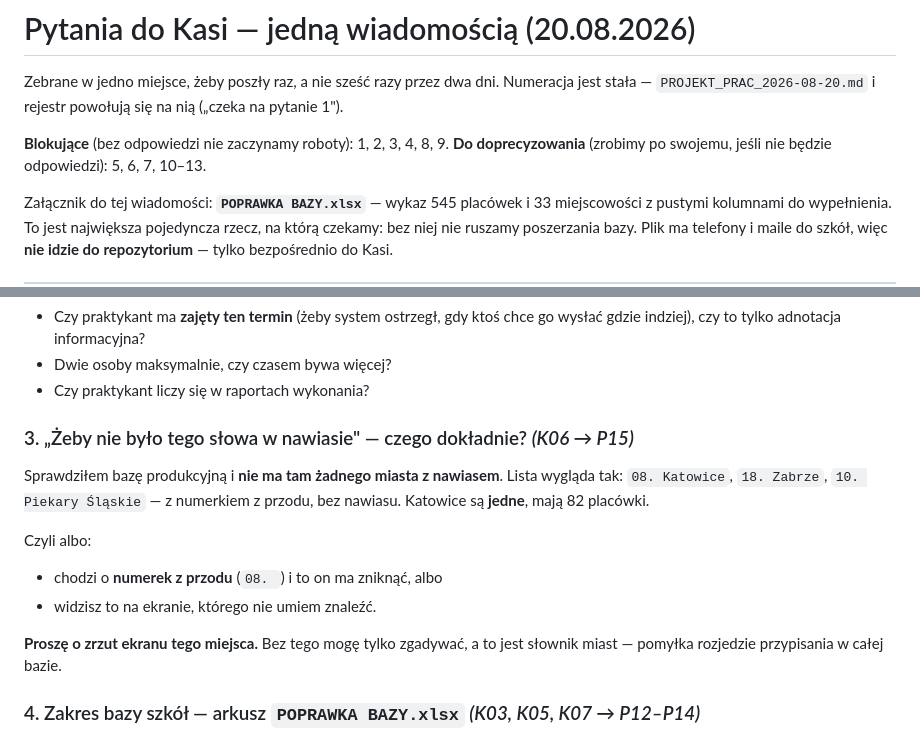
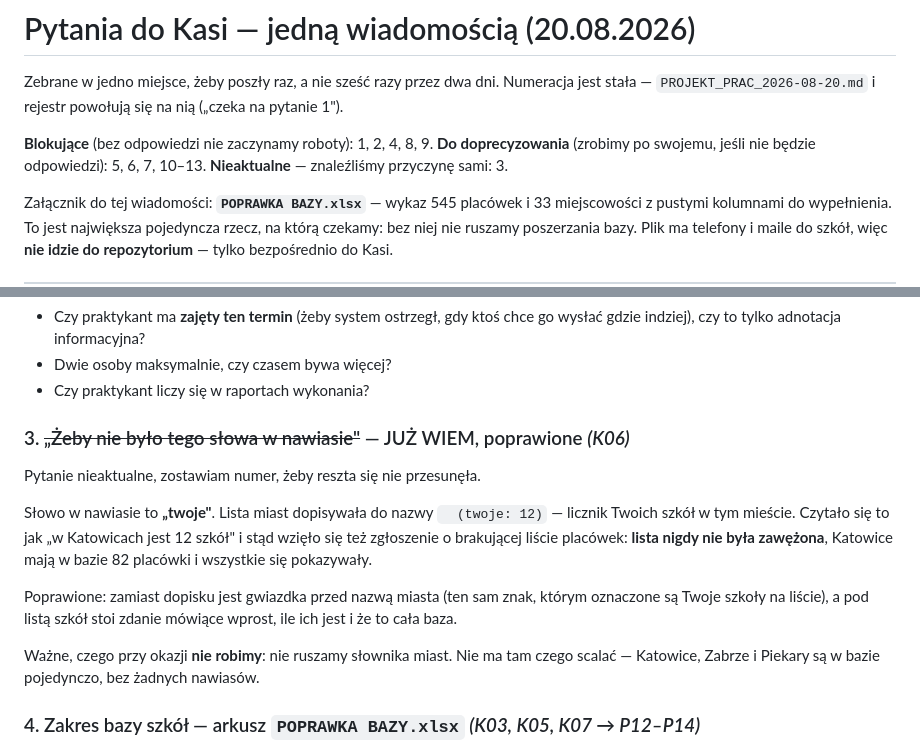
Before and after one commit to pkonieczny007/leady_app_v5, a Markdown page: docs/poprawka 20.08.2026/PYTANIA_DO_KASI_2026-08-20.md, 2 parts joined by grey strips. Rendered like a GitHub page.

```diff
--- a/docs/poprawka 20.08.2026/PYTANIA_DO_KASI_2026-08-20.md
+++ b/docs/poprawka 20.08.2026/PYTANIA_DO_KASI_2026-08-20.md
@@ -4,8 +4,9 @@ Zebrane w jedno miejsce, żeby poszły raz, a nie sześć razy przez dwa dni.
 Numeracja jest stała — `PROJEKT_PRAC_2026-08-20.md` i rejestr powołują się na nią
 („czeka na pytanie 1").
 
-**Blokujące** (bez odpowiedzi nie zaczynamy roboty): 1, 2, 3, 4, 8, 9.
+**Blokujące** (bez odpowiedzi nie zaczynamy roboty): 1, 2, 4, 8, 9.
 **Do doprecyzowania** (zrobimy po swojemu, jeśli nie będzie odpowiedzi): 5, 6, 7, 10–13.
+**Nieaktualne** — znaleźliśmy przyczynę sami: 3.
 
 Załącznik do tej wiadomości: **`POPRAWKA BAZY.xlsx`** — wykaz 545 placówek
 i 33 miejscowości z pustymi kolumnami do wypełnienia. To jest największa
@@ -47,18 +48,23 @@ nie więcej. Ale jeśli w praktyce chodzi o coś innego, wolę wiedzieć teraz.
 - Dwie osoby maksymalnie, czy czasem bywa więcej?
 - Czy praktykant liczy się w raportach wykonania?
 
-### 3. „Żeby nie było tego słowa w nawiasie" — czego dokładnie? *(K06 → P15)*
+### 3. ~~„Żeby nie było tego słowa w nawiasie"~~ — JUŻ WIEM, poprawione *(K06)*
 
-Sprawdziłem bazę produkcyjną i **nie ma tam żadnego miasta z nawiasem**.
-Lista wygląda tak: `08. Katowice`, `18. Zabrze`, `10. Piekary Śląskie` —
-z numerkiem z przodu, bez nawiasu. Katowice są **jedne**, mają 82 placówki.
+Pytanie nieaktualne, zostawiam numer, żeby reszta się nie przesunęła.
 
-Czyli albo:
-- chodzi o **numerek z przodu** (`08. `) i to on ma zniknąć, albo
-- widzisz to na ekranie, którego nie umiem znaleźć.
+Słowo w nawiasie to **„twoje"**. Lista miast dopisywała do nazwy
+`  (twoje: 12)` — licznik Twoich szkół w tym mieście. Czytało się to jak
+„w Katowicach jest 12 szkół" i stąd wzięło się też zgłoszenie o brakującej
+liście placówek: **lista nigdy nie była zawężona**, Katowice mają w bazie
+82 placówki i wszystkie się pokazywały.
 
-**Proszę o zrzut ekranu tego miejsca.** Bez tego mogę tylko zgadywać, a to jest
-słownik miast — pomyłka rozjedzie przypisania w całej bazie.
+Poprawione: zamiast dopisku jest gwiazdka przed nazwą miasta (ten sam znak,
+którym oznaczone są Twoje szkoły na liście), a pod listą szkół stoi zdanie
+mówiące wprost, ile ich jest i że to cała baza.
+
+Ważne, czego przy okazji **nie robimy**: nie ruszamy słownika miast. Nie ma
+tam czego scalać — Katowice, Zabrze i Piekary są w bazie pojedynczo, bez
+żadnych nawiasów.
 
 ### 4. Zakres bazy szkół — arkusz `POPRAWKA BAZY.xlsx` *(K03, K05, K07 → P12–P14)*
 
```
Also changed, not shown: docs/poprawka 20.08.2026/PROJEKT_PRAC_2026-08-20.md (+1 -1 lines), docs/poprawka 20.08.2026/REJESTR_POPRAWEK_2026-08.md (+19 -9 lines).
